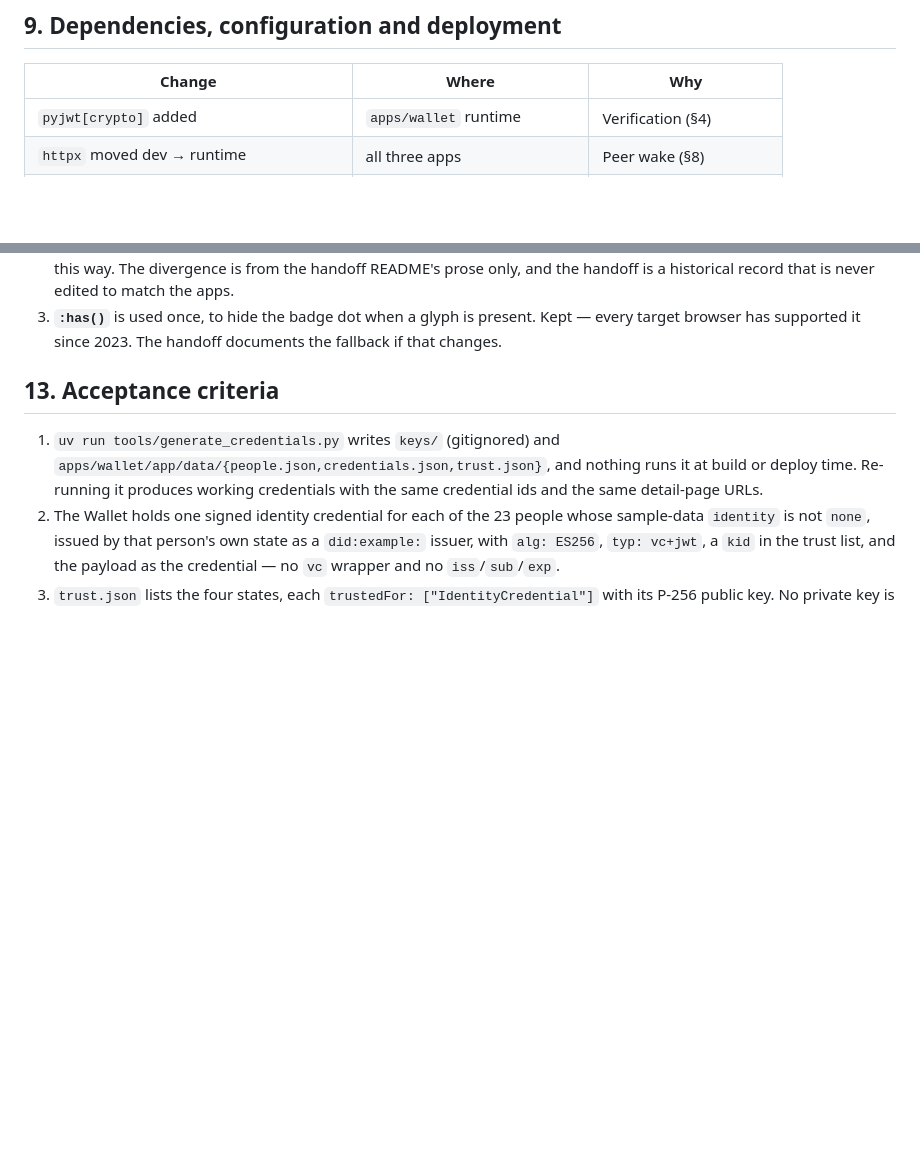
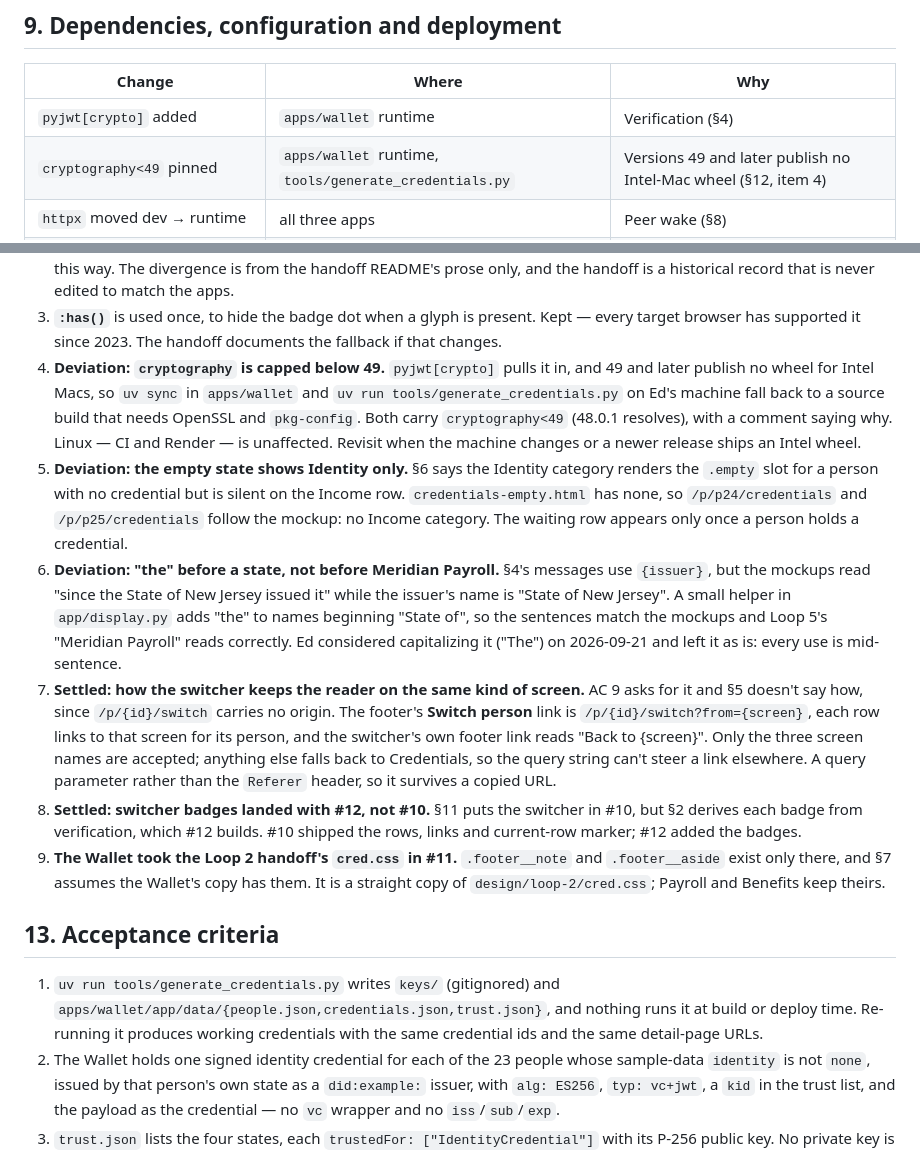
Before and after one commit to edmullen/credentials-demo, a Markdown page: docs/design.md, 2 parts joined by grey strips. GitHub-like rendering; blank space fills up the shorter version.

Commit message:
Record the Loop 2 build's deviations in the design
Co-Authored-By: Claude Sonnet 5 <noreply@anthropic.com>

```diff
--- a/docs/design.md
+++ b/docs/design.md
@@ -347,6 +347,7 @@ for the answer.
 | Change | Where | Why |
 | --- | --- | --- |
 | `pyjwt[crypto]` added | `apps/wallet` runtime | Verification (§4) |
+| `cryptography<49` pinned | `apps/wallet` runtime, `tools/generate_credentials.py` | Versions 49 and later publish no Intel-Mac wheel (§12, item 4) |
 | `httpx` moved dev → runtime | all three apps | Peer wake (§8) |
 | `PAYROLL_URL`, `BENEFITS_URL`, `WALLET_URL` | `render.yaml`, two per service | Peer wake (§8) |
 | `keys/` | root `.gitignore` | Private keys never in git |
@@ -424,6 +425,34 @@ Nothing here is left open; each item records what was settled and why.
    that is never edited to match the apps.
 3. **`:has()`** is used once, to hide the badge dot when a glyph is present. Kept — every target
    browser has supported it since 2023. The handoff documents the fallback if that changes.
+4. **Deviation: `cryptography` is capped below 49.** `pyjwt[crypto]` pulls it in, and 49 and
+   later publish no wheel for Intel Macs, so `uv sync` in `apps/wallet` and
+   `uv run tools/generate_credentials.py` on Ed's machine fall back to a source build that needs
+   OpenSSL and `pkg-config`. Both carry `cryptography<49` (48.0.1 resolves), with a comment saying
+   why. Linux — CI and Render — is unaffected. Revisit when the machine changes or a newer
+   release ships an Intel wheel.
+5. **Deviation: the empty state shows Identity only.** §6 says the Identity category renders the
+   `.empty` slot for a person with no credential but is silent on the Income row.
+   `credentials-empty.html` has none, so `/p/p24/credentials` and `/p/p25/credentials` follow the
+   mockup: no Income category. The waiting row appears only once a person holds a credential.
+6. **Deviation: "the" before a state, not before Meridian Payroll.** §4's messages use `{issuer}`,
+   but the mockups read "since the State of New Jersey issued it" while the issuer's name is
+   "State of New Jersey". A small helper in `app/display.py` adds "the" to names beginning "State
+   of", so the sentences match the mockups and Loop 5's "Meridian Payroll" reads correctly.
+   Ed considered capitalizing it ("The") on 2026-09-21 and left it as is: every use is
+   mid-sentence.
+7. **Settled: how the switcher keeps the reader on the same kind of screen.** AC 9 asks for it and
+   §5 doesn't say how, since `/p/{id}/switch` carries no origin. The footer's **Switch person**
+   link is `/p/{id}/switch?from={screen}`, each row links to that screen for its person, and the
+   switcher's own footer link reads "Back to {screen}". Only the three screen names are accepted;
+   anything else falls back to Credentials, so the query string can't steer a link elsewhere. A
+   query parameter rather than the `Referer` header, so it survives a copied URL.
+8. **Settled: switcher badges landed with #12, not #10.** §11 puts the switcher in #10, but §2
+   derives each badge from verification, which #12 builds. #10 shipped the rows, links and
+   current-row marker; #12 added the badges.
+9. **The Wallet took the Loop 2 handoff's `cred.css` in #11.** `.footer__note` and
+   `.footer__aside` exist only there, and §7 assumes the Wallet's copy has them. It is a straight
+   copy of `design/loop-2/cred.css`; Payroll and Benefits keep theirs.
 
 ## 13. Acceptance criteria
 
```
